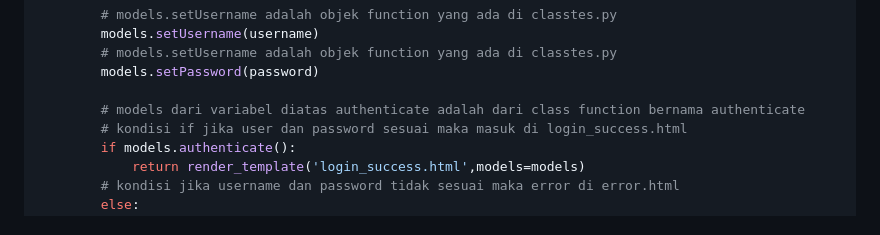
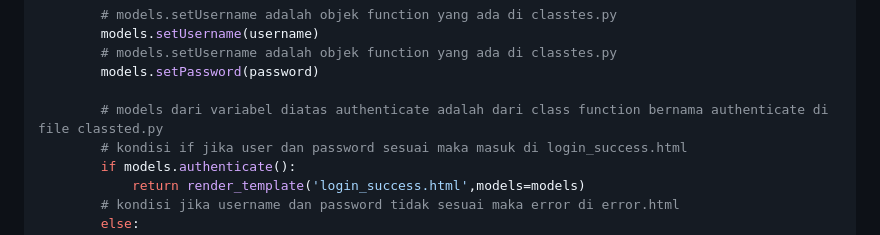
Before and after one commit to Raditya808/FLASK-BOOK-REPOSITORY, a Markdown page: 09.Class login/templates/README.md, the part around the change. Rendered like a GitHub page.

```diff
--- a/09.Class login/templates/README.md
+++ b/09.Class login/templates/README.md
@@ -26,7 +26,7 @@ def index():
         # models.setUsername adalah objek function yang ada di classtes.py
         models.setPassword(password)
 
-        # models dari variabel diatas authenticate adalah dari class function bernama authenticate
+        # models dari variabel diatas authenticate adalah dari class function bernama authenticate di file classted.py
         # kondisi if jika user dan password sesuai maka masuk di login_success.html
         if models.authenticate():
             return render_template('login_success.html',models=models)
```
